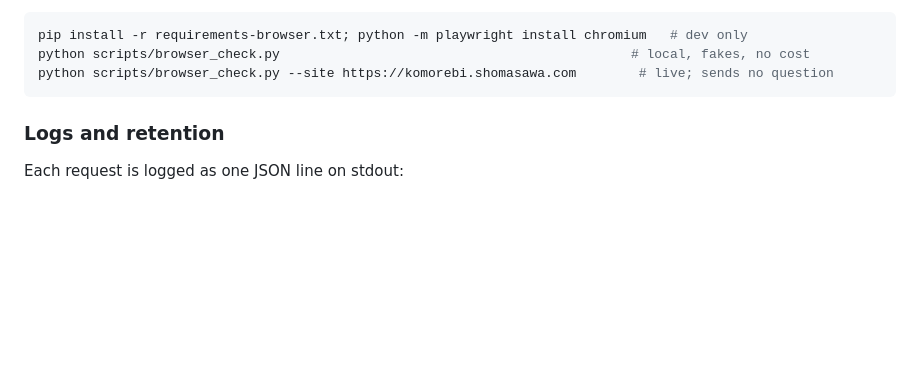
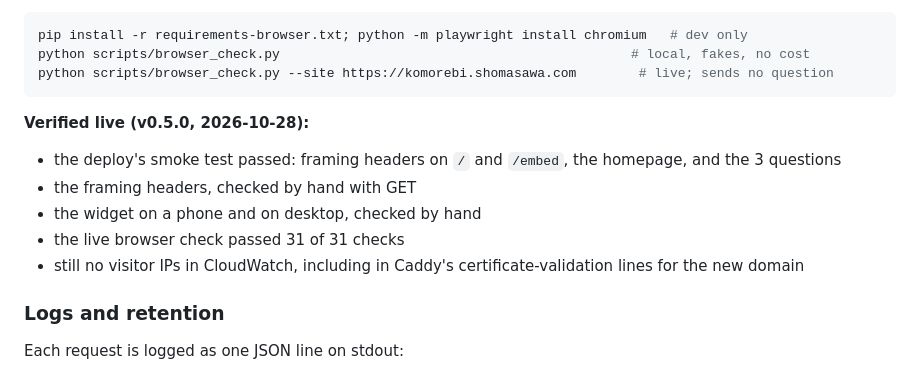
Before and after one commit to shomas383/frontdesk-ai, a Markdown page: README.md, the part around the change. Rendered like a GitHub page; blank space fills up the shorter version.

````diff
--- a/README.md
+++ b/README.md
@@ -258,6 +258,13 @@ pip install -r requirements-browser.txt; python -m playwright install chromium
 python scripts/browser_check.py                                             # local, fakes, no cost
 python scripts/browser_check.py --site https://komorebi.shomasawa.com        # live; sends no question
 ```
+
+**Verified live (v0.5.0, 2026-10-28):**
+- the deploy's smoke test passed: framing headers on `/` and `/embed`, the homepage, and the 3 questions
+- the framing headers, checked by hand with GET
+- the widget on a phone and on desktop, checked by hand
+- the live browser check passed 31 of 31 checks
+- still no visitor IPs in CloudWatch, including in Caddy's certificate-validation lines for the new domain
 
 ### Logs and retention
 
````
Also changed, not shown: CLAUDE.md (+9 -3 lines).
